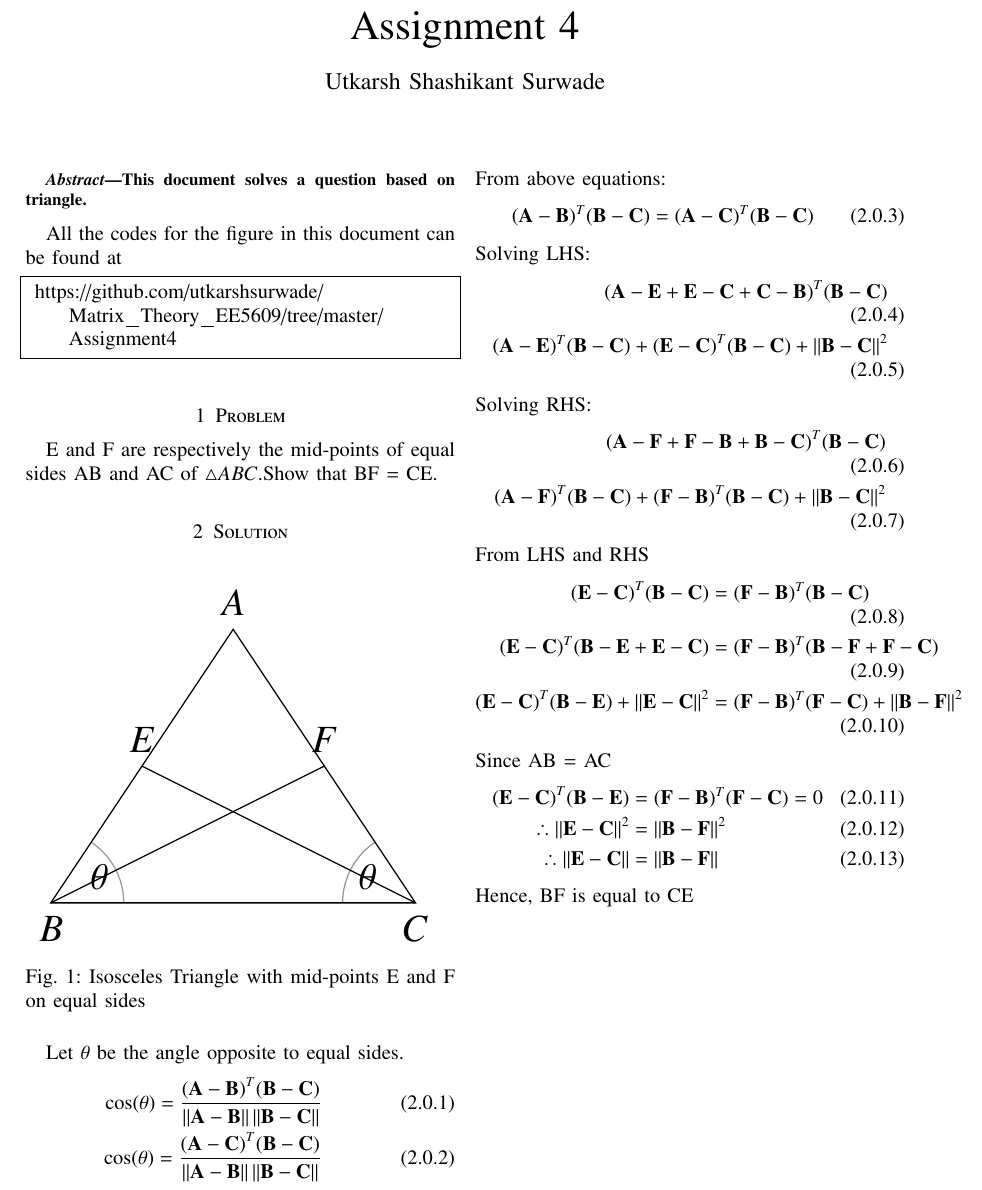
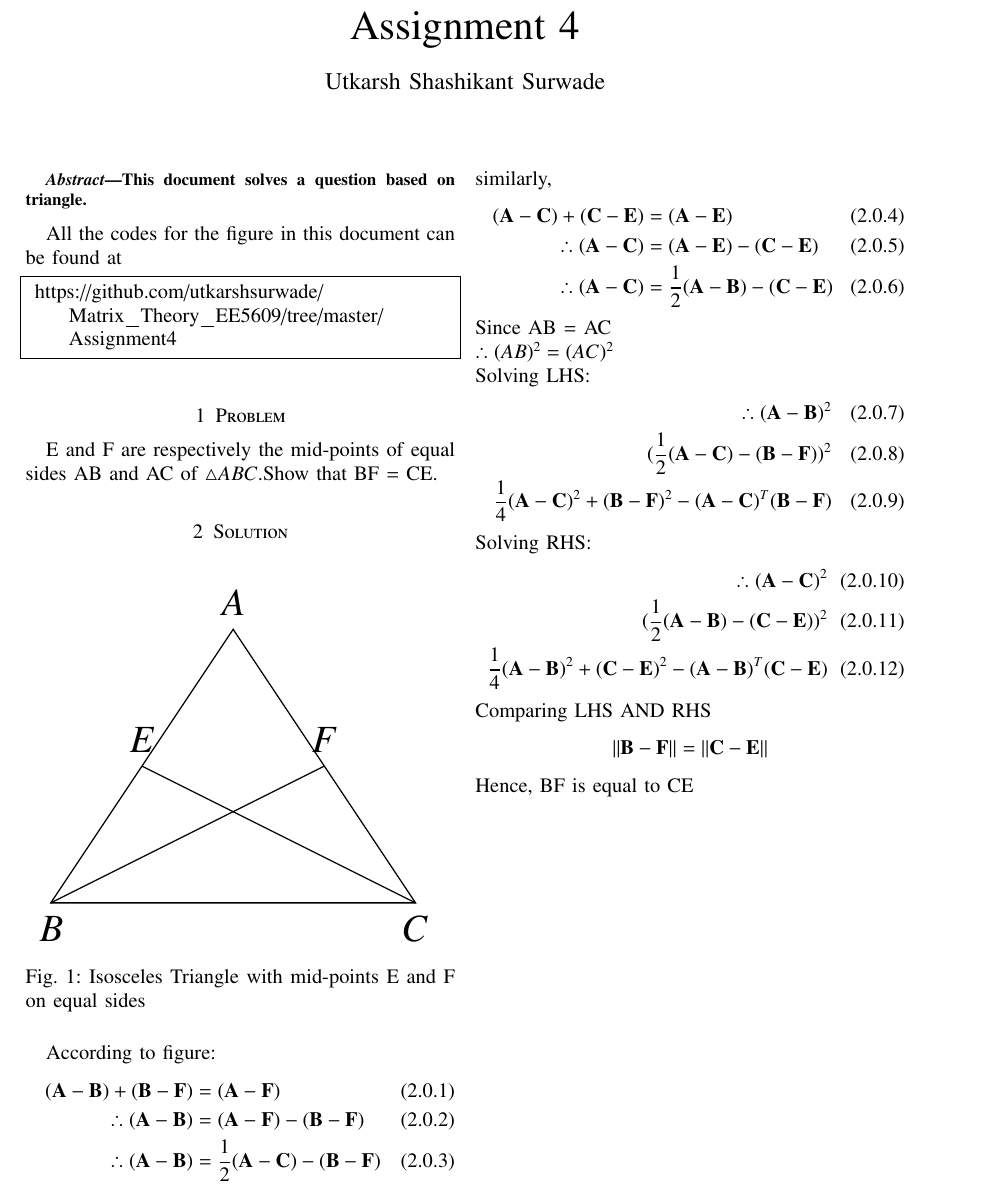
Before and after one commit to utkarshsurwade/Matrix_Theory_EE5609, a LaTeX problem sheet (Assignment4/Assignment4.tex, which reads Assignment4/Figure.tex): part of the page, cut so that both start at the same text. Compiled offline with pdfLaTeX.

Commit message:
Assignment4 changes

```diff
--- a/Assignment4/Assignment4.tex
+++ b/Assignment4/Assignment4.tex
@@ -191,36 +191,33 @@
 \caption{Isosceles Triangle with mid-points E and F on equal sides}
 \label{myfig}
 \end{figure}
-Let $\theta$ be the angle opposite to equal sides.
+According to figure:
 \begin{align}
-\cos(\theta) = \frac{\vec{(A-B)}^T\vec{(B-C)}}{\norm{\vec{A-B}}\norm{\vec{B-C}}}\\
-\cos(\theta) = \frac{\vec{(A-C)}^T\vec{(B-C)}}{\norm{\vec{A-B}}\norm{\vec{B-C}}}
+\vec{(A-B)}+\vec{(B-F)} &= \vec{(A-F)}\\
+\therefore \vec{(A-B)} &= \vec{(A-F)}-\vec{(B-F)}\\
+\therefore \vec{(A-B)} &= \frac{1}{2}\vec{(A-C)}-\vec{(B-F)}
 \end{align}
-From above equations:
+similarly,
 \begin{align}
-\vec{(A-B)}^T\vec{(B-C)}=\vec{(A-C)}^T\vec{(B-C)}
+\vec{(A-C)}+\vec{(C-E)} &= \vec{(A-E)}\\
+\therefore \vec{(A-C)} &= \vec{(A-E)}-\vec{(C-E)}\\
+\therefore \vec{(A-C)} &= \frac{1}{2}\vec{(A-B)}-\vec{(C-E)}
 \end{align}
+Since AB = AC\\
+$\therefore (AB)^2 = (AC)^2$\\
 Solving LHS:
 \begin{align}
-\vec{(A-E+E-C+C-B)}^T\vec{(B-C)}\\
-\vec{(A-E)}^T\vec{(B-C)+(E-C)}^T\vec{(B-C)+\norm{B-C}}^2
+\therefore \vec{(A-B)}^2\\
+(\frac{1}{2}\vec{(A-C)}-\vec{(B-F)})^2\\
+\frac{1}{4}\vec{(A-C)}^2+\vec{(B-F)}^2-(\vec{A-C})^T(\vec{B-F})
 \end{align}
 Solving RHS:
 \begin{align}
-\vec{(A-F+F-B+B-C)}^T\vec{(B-C)}\\
-\vec{(A-F)}^T\vec{(B-C)+(F-B)}^T\vec{(B-C)+\norm{B-C}}^2
+\therefore \vec{(A-C)}^2\\
+(\frac{1}{2}\vec{(A-B)}-\vec{(C-E)})^2\\
+\frac{1}{4}\vec{(A-B)}^2+\vec{(C-E)}^2-(\vec{A-B})^T(\vec{C-E})
 \end{align}
-From LHS and RHS
-\begin{align}
-\vec{(E-C)}^T\vec{(B-C)} &= \vec{(F-B)}^T\vec{(B-C)}\\
-\vec{(E-C)}^T\vec{(B-E+E-C)} &= \vec{(F-B)}^T\vec{(B-F+F-C)}\\
-\vec{(E-C)}^T\vec{(B-E)+\norm{E-C}}^2 &= \vec{(F-B)}^T\vec{(F-C)+\norm{B-F}}^2
-\end{align}
-Since AB = AC
-\begin{align}
-\vec{(E-C)}^T\vec{(B-E)} &= \vec{(F-B)}^T\vec{(F-C)} = 0\\
-\therefore \norm{\vec{E-C}}^2 &= \norm{\vec{B-F}}^2\\
-\therefore \norm{\vec{E-C}} &= \norm{\vec{B-F}}
-\end{align}
+Comparing LHS AND RHS
+$$\norm{\vec{B-F}} = \norm{\vec{C-E}}$$
 Hence, BF is equal to CE
  \end{document}
--- a/Assignment4/Figure.tex
+++ b/Assignment4/Figure.tex
@@ -7,10 +7,4 @@
         \draw (A)node[above]{$A$}--(B)node[below]{$B$}--(C)node[below]{$C$}--cycle;
 \draw (B)node[below]{}--(F)node[above]{$F$};
 \draw (C)node[below]{}--(E)node[above]{$E$};
-\tkzMarkAngle[fill= lightgray,size=0.8cm,%
-opacity=.4](C,B,A)
-\tkzLabelAngle[pos = 0.6](C,B,A){$\theta$}
-\tkzMarkAngle[fill= lightgray,size=0.8cm,%
-opacity=.4](A,C,B)
-\tkzLabelAngle[pos = 0.6](A,C,B){$\theta$}
 \end{tikzpicture}
```
Also changed, not shown: Assignment4/Assignment4.pdf.
